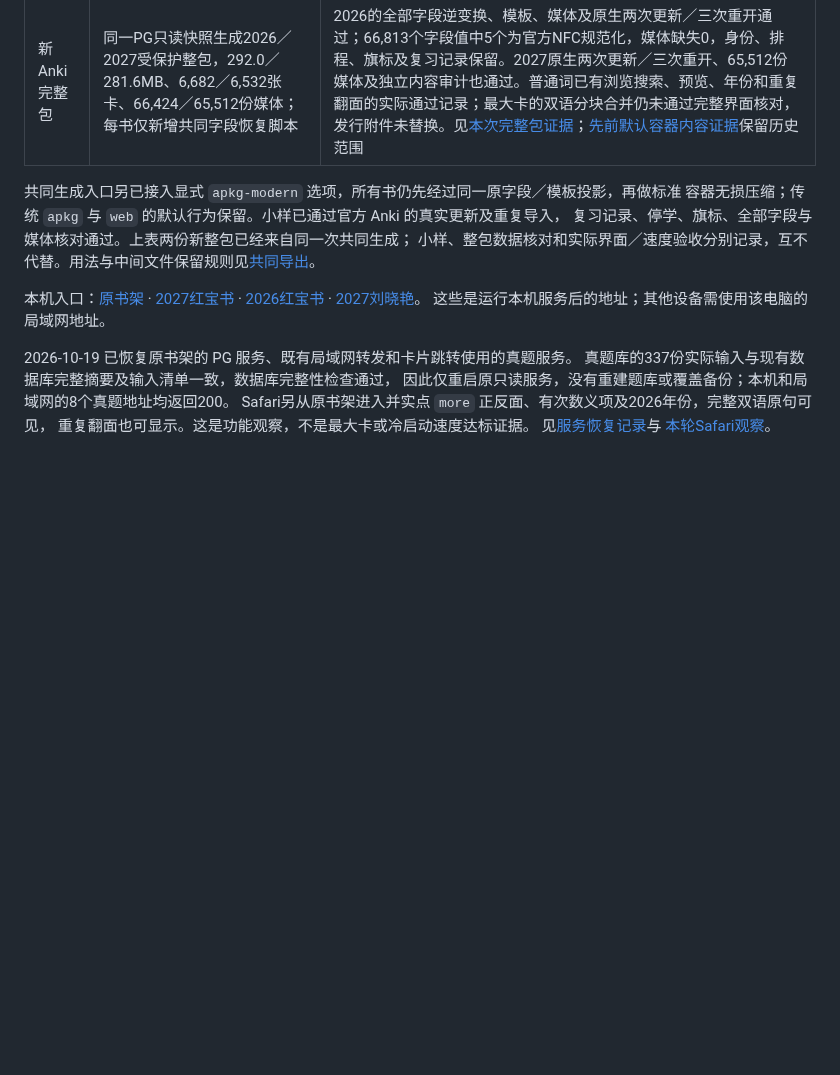
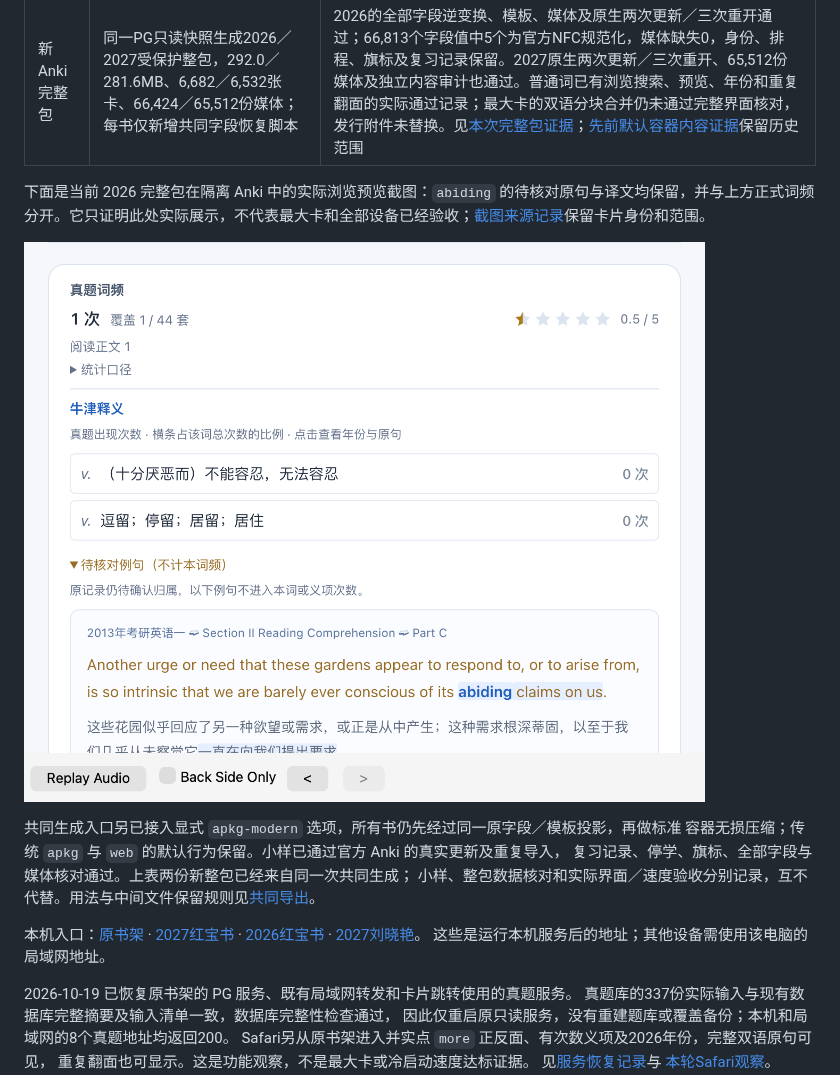
Before and after one commit to CHNragdoll/anki-pipeline, a Markdown page: README.md, the part around the change. Drawn GitHub-style; pictures changed too: assets/screenshots/unified-catalog-20261023/abide-pending-example.png (added); blank space fills up the shorter version.

Commit message:
docs: add actual full-deck statistics and pending example screenshot

```diff
--- a/README.md
+++ b/README.md
@@ -49,6 +49,10 @@
 | 分类与目录 | 三书正式目录与学习概览均已读取英语／考研分类，revision14 | 15,174张卡的目录除分类／版本外全JSON相等；三路HTTP、内容样本及学习记录核对通过，见[本轮记录](output/study-catalog-20261015/library-scope-consumer-20261018/README.md) |
 | 共同网页版 | 原入口保留既有三本完整网页及卡组／单词／卡片三栏；新快速加载版本正在全量构建 | [先前完整页面与真实观察](output/study-catalog-20261015/complete-web-full-v1/README.md)；新流程统一准备、分阶段编译、严格断点复用和完整交付，整库与最大卡验收通过后再切换 |
 | 新Anki完整包 | 同一PG只读快照生成2026／2027受保护整包，292.0／281.6MB、6,682／6,532张卡、66,424／65,512份媒体；每书仅新增共同字段恢复脚本 | 2026的全部字段逆变换、模板、媒体及原生两次更新／三次重开通过；66,813个字段值中5个为官方NFC规范化，媒体缺失0，身份、排程、旗标及复习记录保留。2027原生两次更新／三次重开、65,512份媒体及独立内容审计也通过。普通词已有浏览搜索、预览、年份和重复翻面的实际通过记录；最大卡的双语分块合并仍未通过完整界面核对，发行附件未替换。见[本次完整包证据](docs/evidence/protected-full-native-v5-20261019.json)；[先前默认容器内容证据](docs/evidence/native-default-inline-20261019.json)保留历史范围 |
+
+下面是当前 2026 完整包在隔离 Anki 中的实际浏览预览截图：`abiding` 的待核对原句与译文均保留，并与上方正式词频分开。它只证明此处实际展示，不代表最大卡和全部设备已经验收；[截图来源记录](docs/evidence/actual-statistics-screenshots-20261023.json)保留卡片身份和范围。
+
+![当前完整包的真题词频、义项与待核对原句](assets/screenshots/unified-catalog-20261023/abide-pending-example.png)
 
 共同生成入口另已接入显式 `apkg-modern` 选项，所有书仍先经过同一原字段／模板投影，再做标准
 容器无损压缩；传统 `apkg` 与 `web` 的默认行为保留。小样已通过官方 Anki 的真实更新及重复导入，
```
Also changed, not shown: 1 other file.
